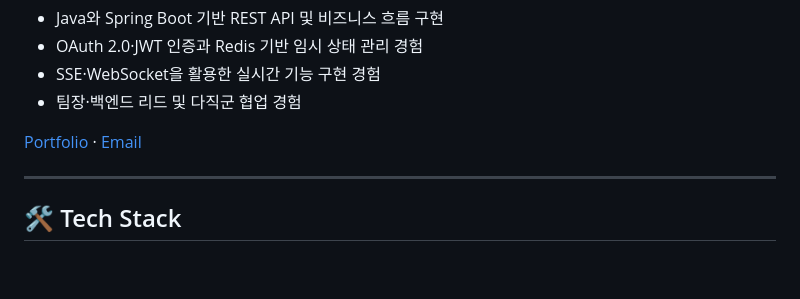
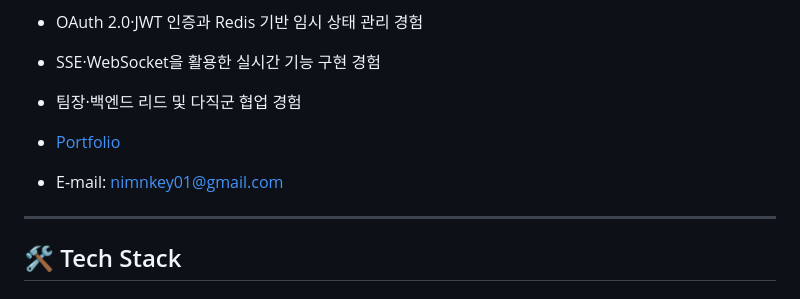
Before and after one commit to Kimmingi1127/Kimmingi1127, a Markdown page: README.md, the part around the change. Drawn GitHub-style; blank space fills up the shorter version.

```diff
--- a/README.md
+++ b/README.md
@@ -8,7 +8,8 @@
 - SSE·WebSocket을 활용한 실시간 기능 구현 경험
 - 팀장·백엔드 리드 및 다직군 협업 경험
 
-[Portfolio](https://app.notion.com/p/Java-Backend-Developer-Portfolio-3aac9357a59881749fadf5e3d2e411c7?source=copy_link) · [Email](nimnkey01@gmail.com)
+- [Portfolio](https://app.notion.com/p/Java-Backend-Developer-Portfolio-3aac9357a59881749fadf5e3d2e411c7?source=copy_link)
+- E-mail: nimnkey01@gmail.com
 
 ---
 
```
